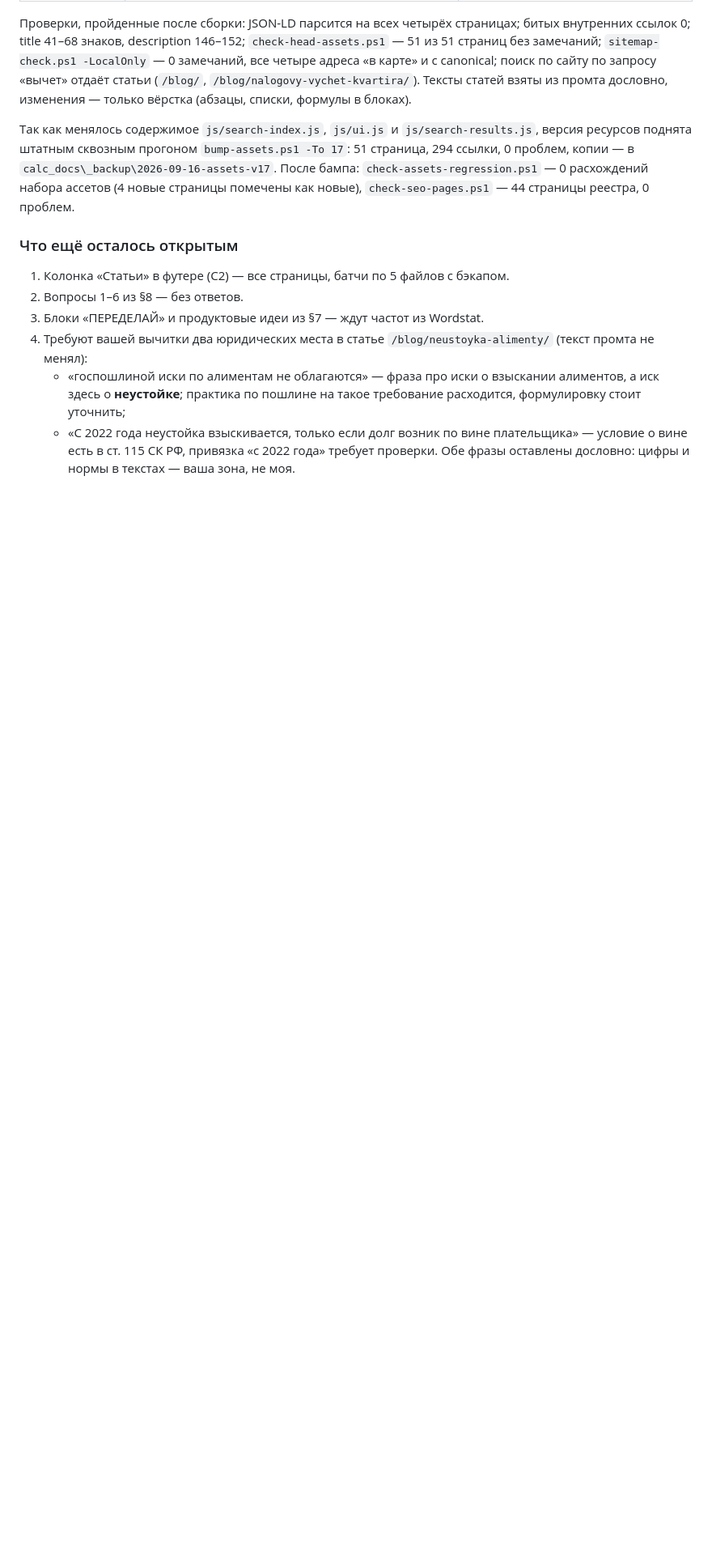
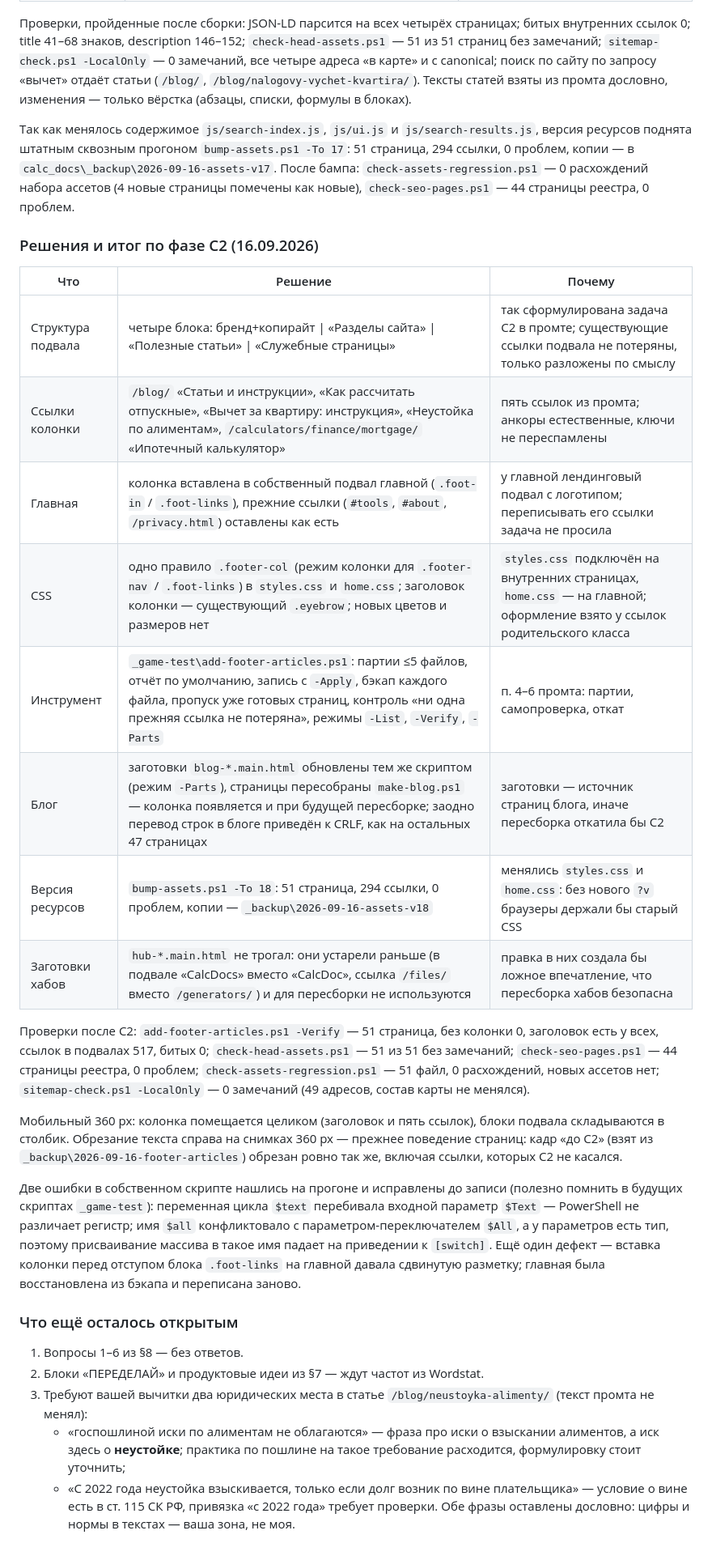
Before and after one commit to annycypher/calculat, a Markdown page: CONTENT-PLAN.md, the part around one of its changes. Shown at 81% size. Drawn GitHub-style; blank space fills up the shorter version.

Commit message:
CONTENT-PLAN.md: журнал и решения фазы C2

```diff
--- a/CONTENT-PLAN.md
+++ b/CONTENT-PLAN.md
@@ -250,12 +250,30 @@
 
 Так как менялось содержимое `js/search-index.js`, `js/ui.js` и `js/search-results.js`, версия ресурсов поднята штатным сквозным прогоном `bump-assets.ps1 -To 17`: 51 страница, 294 ссылки, 0 проблем, копии — в `calc_docs\_backup\2026-09-16-assets-v17`. После бампа: `check-assets-regression.ps1` — 0 расхождений набора ассетов (4 новые страницы помечены как новые), `check-seo-pages.ps1` — 44 страницы реестра, 0 проблем.
 
+### Решения и итог по фазе C2 (16.09.2026)
+
+| Что | Решение | Почему |
+|---|---|---|
+| Структура подвала | четыре блока: бренд+копирайт \| «Разделы сайта» \| «Полезные статьи» \| «Служебные страницы» | так сформулирована задача C2 в промте; существующие ссылки подвала не потеряны, только разложены по смыслу |
+| Ссылки колонки | `/blog/` «Статьи и инструкции», «Как рассчитать отпускные», «Вычет за квартиру: инструкция», «Неустойка по алиментам», `/calculators/finance/mortgage/` «Ипотечный калькулятор» | пять ссылок из промта; анкоры естественные, ключи не переспамлены |
+| Главная | колонка вставлена в собственный подвал главной (`.foot-in` / `.foot-links`), прежние ссылки (`#tools`, `#about`, `/privacy.html`) оставлены как есть | у главной лендинговый подвал с логотипом; переписывать его ссылки задача не просила |
+| CSS | одно правило `.footer-col` (режим колонки для `.footer-nav` / `.foot-links`) в `styles.css` и `home.css`; заголовок колонки — существующий `.eyebrow`; новых цветов и размеров нет | `styles.css` подключён на внутренних страницах, `home.css` — на главной; оформление взято у ссылок родительского класса |
+| Инструмент | `_game-test\add-footer-articles.ps1`: партии ≤5 файлов, отчёт по умолчанию, запись с `-Apply`, бэкап каждого файла, пропуск уже готовых страниц, контроль «ни одна прежняя ссылка не потеряна», режимы `-List`, `-Verify`, `-Parts` | п. 4–6 промта: партии, самопроверка, откат |
+| Блог | заготовки `blog-*.main.html` обновлены тем же скриптом (режим `-Parts`), страницы пересобраны `make-blog.ps1` — колонка появляется и при будущей пересборке; заодно перевод строк в блоге приведён к CRLF, как на остальных 47 страницах | заготовки — источник страниц блога, иначе пересборка откатила бы C2 |
+| Версия ресурсов | `bump-assets.ps1 -To 18`: 51 страница, 294 ссылки, 0 проблем, копии — `_backup\2026-09-16-assets-v18` | менялись `styles.css` и `home.css`: без нового `?v` браузеры держали бы старый CSS |
+| Заготовки хабов | `hub-*.main.html` не трогал: они устарели раньше (в подвале «CalcDocs» вместо «CalcDoc», ссылка `/files/` вместо `/generators/`) и для пересборки не используются | правка в них создала бы ложное впечатление, что пересборка хабов безопасна |
+
+Проверки после C2: `add-footer-articles.ps1 -Verify` — 51 страница, без колонки 0, заголовок есть у всех, ссылок в подвалах 517, битых 0; `check-head-assets.ps1` — 51 из 51 без замечаний; `check-seo-pages.ps1` — 44 страницы реестра, 0 проблем; `check-assets-regression.ps1` — 51 файл, 0 расхождений, новых ассетов нет; `sitemap-check.ps1 -LocalOnly` — 0 замечаний (49 адресов, состав карты не менялся).
+
+Мобильный 360 px: колонка помещается целиком (заголовок и пять ссылок), блоки подвала складываются в столбик. Обрезание текста справа на снимках 360 px — прежнее поведение страниц: кадр «до C2» (взят из `_backup\2026-09-16-footer-articles`) обрезан ровно так же, включая ссылки, которых C2 не касался.
+
+Две ошибки в собственном скрипте нашлись на прогоне и исправлены до записи (полезно помнить в будущих скриптах `_game-test`): переменная цикла `$text` перебивала входной параметр `$Text` — PowerShell не различает регистр; имя `$all` конфликтовало с параметром-переключателем `$All`, а у параметров есть тип, поэтому присваивание массива в такое имя падает на приведении к `[switch]`. Ещё один дефект — вставка колонки перед отступом блока `.foot-links` на главной давала сдвинутую разметку; главная была восстановлена из бэкапа и переписана заново.
+
 ### Что ещё осталось открытым
 
-1. Колонка «Статьи» в футере (C2) — все страницы, батчи по 5 файлов с бэкапом.
-2. Вопросы 1–6 из §8 — без ответов.
-3. Блоки «ПЕРЕДЕЛАЙ» и продуктовые идеи из §7 — ждут частот из Wordstat.
-4. Требуют вашей вычитки два юридических места в статье `/blog/neustoyka-alimenty/` (текст промта не менял):
+1. Вопросы 1–6 из §8 — без ответов.
+2. Блоки «ПЕРЕДЕЛАЙ» и продуктовые идеи из §7 — ждут частот из Wordstat.
+3. Требуют вашей вычитки два юридических места в статье `/blog/neustoyka-alimenty/` (текст промта не менял):
    - «госпошлиной иски по алиментам не облагаются» — фраза про иски о взыскании алиментов, а иск здесь о **неустойке**; практика по пошлине на такое требование расходится, формулировку стоит уточнить;
    - «С 2022 года неустойка взыскивается, только если долг возник по вине плательщика» — условие о вине есть в ст. 115 СК РФ, привязка «с 2022 года» требует проверки.
    Обе фразы оставлены дословно: цифры и нормы в текстах — ваша зона, не моя.
```
Also changed, not shown: other parts of CONTENT-PLAN.md (+2 -2 lines).
